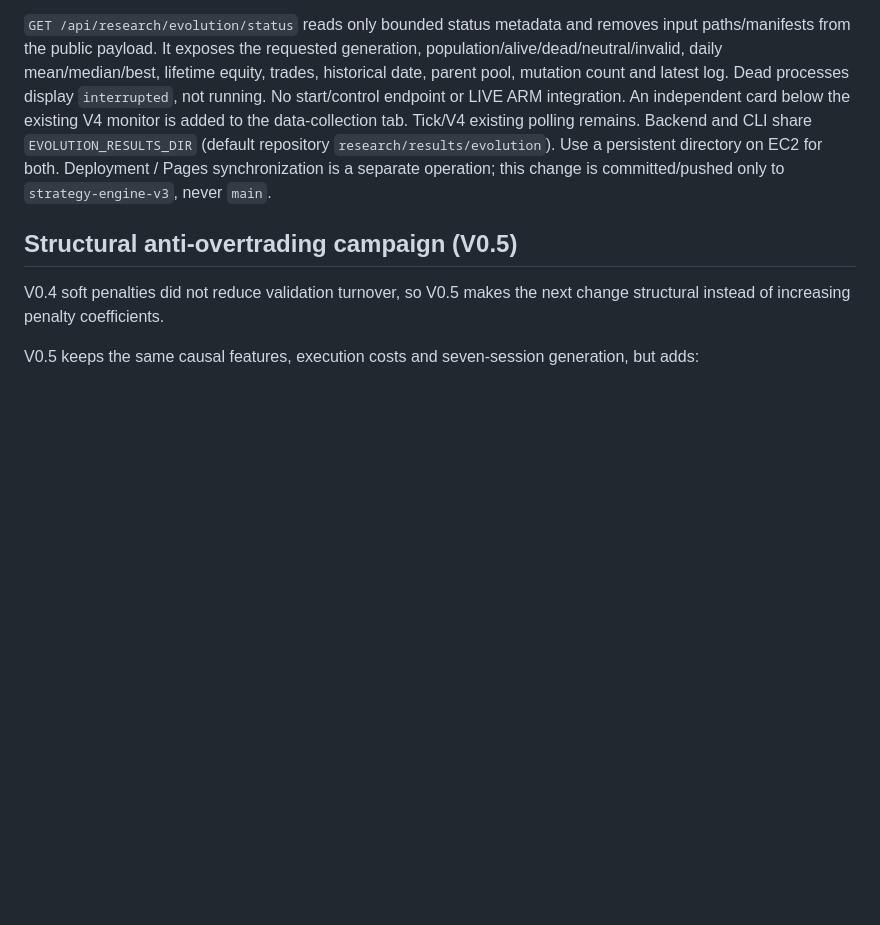
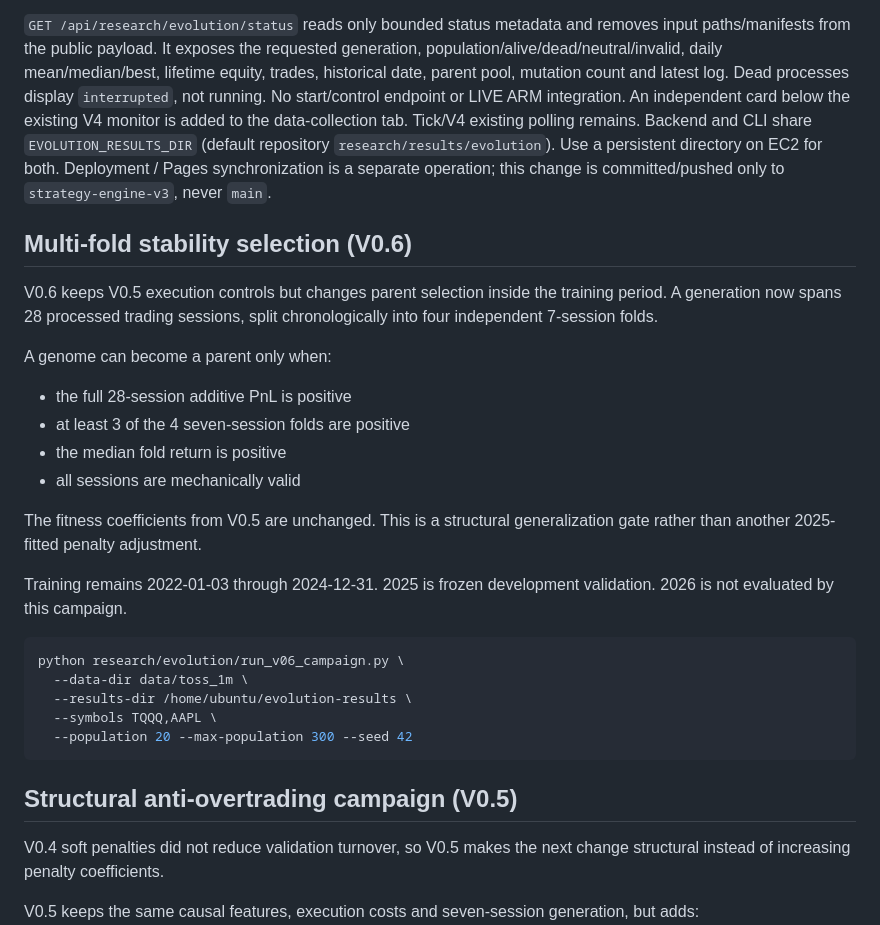
Before and after one commit to heh-heh/market-career-dashboard, a Markdown page: research/evolution/README.md, the part around the change. GitHub-like rendering; blank space fills up the shorter version.

Commit message:
docs: add Evolution V0.6 stability selection

````diff
--- a/research/evolution/README.md
+++ b/research/evolution/README.md
@@ -245,6 +245,33 @@ tab. Tick/V4 existing polling remains. Backend and CLI share `EVOLUTION_RESULTS_
 EC2 for both. Deployment / Pages synchronization is a separate operation; this
 change is committed/pushed only to `strategy-engine-v3`, never `main`.
 
+## Multi-fold stability selection (V0.6)
+
+V0.6 keeps V0.5 execution controls but changes parent selection inside the training
+period. A generation now spans 28 processed trading sessions, split chronologically
+into four independent 7-session folds.
+
+A genome can become a parent only when:
+
+- the full 28-session additive PnL is positive
+- at least 3 of the 4 seven-session folds are positive
+- the median fold return is positive
+- all sessions are mechanically valid
+
+The fitness coefficients from V0.5 are unchanged. This is a structural generalization
+gate rather than another 2025-fitted penalty adjustment.
+
+Training remains 2022-01-03 through 2024-12-31. 2025 is frozen development validation.
+2026 is not evaluated by this campaign.
+
+```bash
+python research/evolution/run_v06_campaign.py \
+  --data-dir data/toss_1m \
+  --results-dir /home/ubuntu/evolution-results \
+  --symbols TQQQ,AAPL \
+  --population 20 --max-population 300 --seed 42
+```
+
 ## Structural anti-overtrading campaign (V0.5)
 
 V0.4 soft penalties did not reduce validation turnover, so V0.5 makes the next
````
